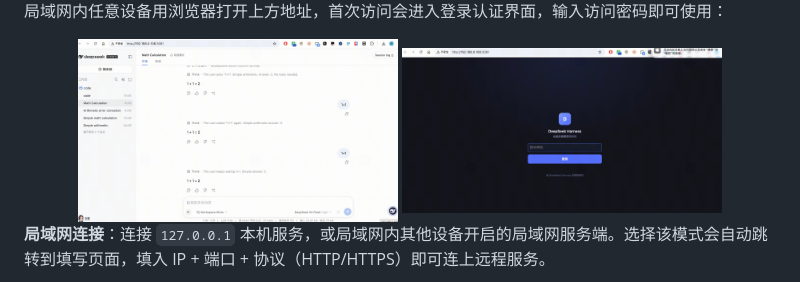
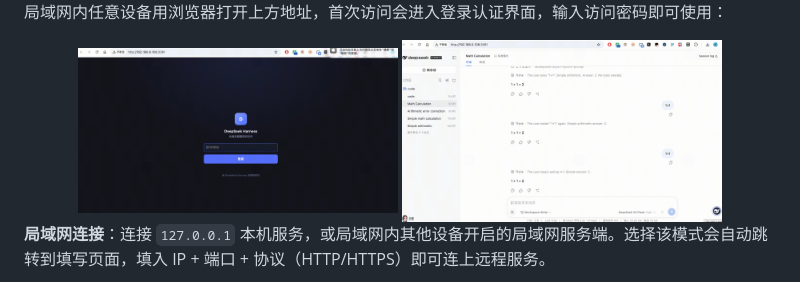
Before and after one commit to qinlinglong/deepseek-harness-desktop, a Markdown page: README.md, the part around the change. Drawn GitHub-style.

Commit message:
docs: 调整 README 局域网登录认证界面与打开网站图片顺序

```diff
--- a/README.md
+++ b/README.md
@@ -25,8 +25,8 @@
 局域网内任意设备用浏览器打开上方地址，首次访问会进入登录认证界面，输入访问密码即可使用：
 
 <div align="center">
+  <img src="assets/dsh-pic-局域网服务登录认证界面.jpg" width="320" />
   <img src="assets/dsh-pic-开启局域网访问-打开网站.jpg" width="320" />
-  <img src="assets/dsh-pic-局域网服务登录认证界面.jpg" width="320" />
 </div>
 
 **局域网连接**：连接 `127.0.0.1` 本机服务，或局域网内其他设备开启的局域网服务端。选择该模式会自动跳转到填写页面，填入 IP + 端口 + 协议（HTTP/HTTPS）即可连上远程服务。
```
